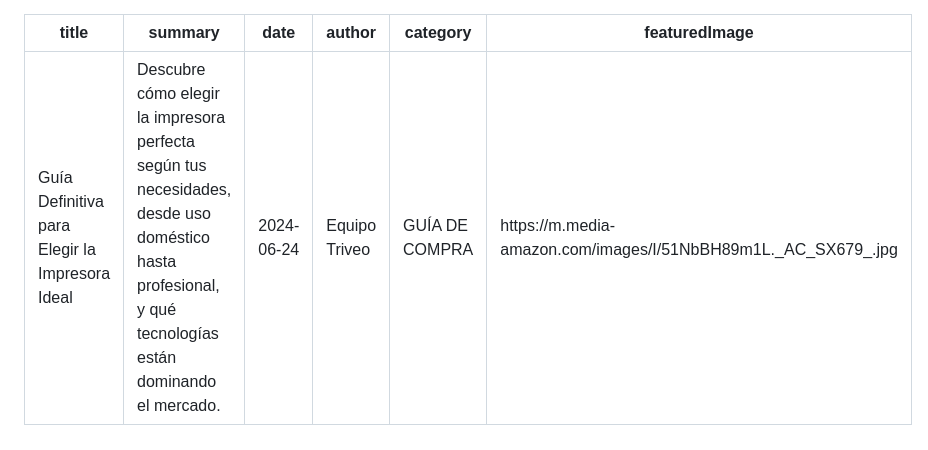
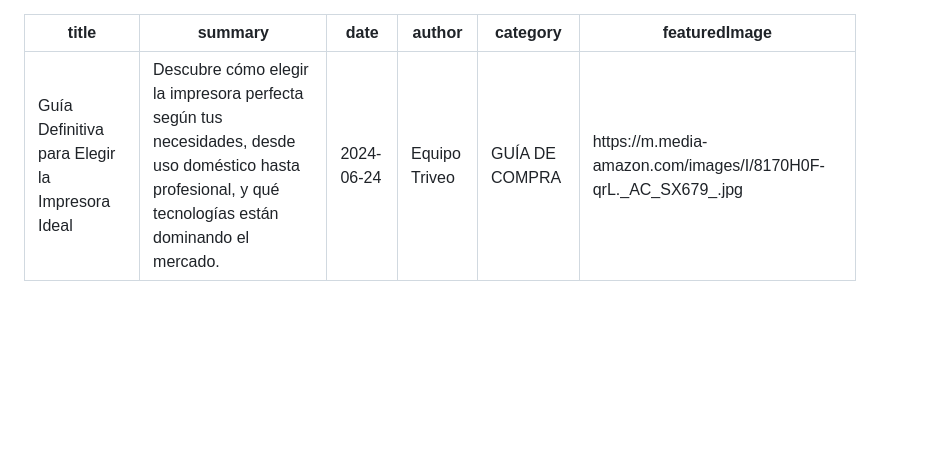
Before and after one commit to rolmovel/techassesor, a Markdown page: articles/GuíaDefinitivaparaElegirlaImpresoraIdealen2024.md, the part around the change. GitHub-like rendering; blank space fills up the shorter version.

Commit message:
enlaces productos

```diff
--- a/articles/GuíaDefinitivaparaElegirlaImpresoraIdealen2024.md
+++ b/articles/GuíaDefinitivaparaElegirlaImpresoraIdealen2024.md
@@ -4,7 +4,7 @@ summary: "Descubre cómo elegir la impresora perfecta según tus necesidades, de
 date: "2024-06-24"
 author: "Equipo Triveo"
 category: "GUÍA DE COMPRA"
-featuredImage: "https://m.media-amazon.com/images/I/51NbBH89m1L._AC_SX679_.jpg"
+featuredImage: "https://m.media-amazon.com/images/I/8170H0F-qrL._AC_SX679_.jpg"
 ---
 
 ## Introducción
```
